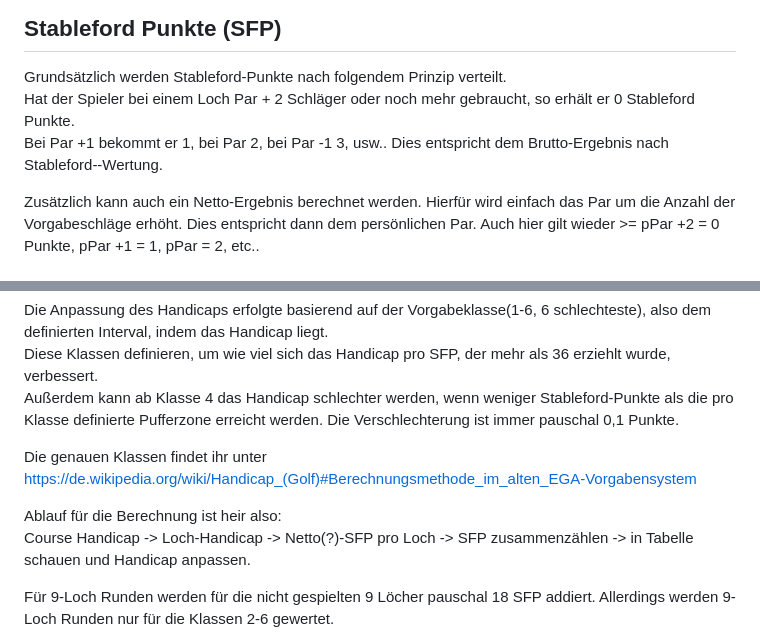
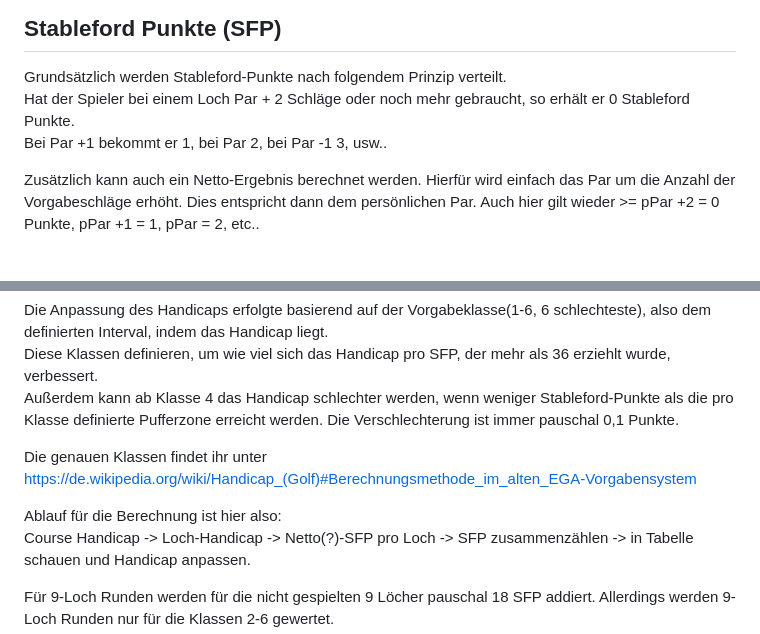
Before and after one commit to Rxkasu/golfhandicap, a Markdown page: docs/handicap.md, 2 parts joined by grey strips. Rendered like a GitHub page.

Commit message:
fix: typos

```diff
--- a/docs/handicap.md
+++ b/docs/handicap.md
@@ -21,9 +21,8 @@ Also etwa so
 ## Stableford Punkte (SFP)
 
 Grundsätzlich werden Stableford-Punkte nach folgendem Prinzip verteilt.
-Hat der Spieler bei einem Loch Par + 2 Schläger oder noch mehr gebraucht, so erhält er 0 Stableford Punkte.
+Hat der Spieler bei einem Loch Par + 2 Schläge oder noch mehr gebraucht, so erhält er 0 Stableford Punkte.
 Bei Par +1 bekommt er 1, bei Par 2, bei Par -1 3, usw..
-Dies entspricht dem Brutto-Ergebnis nach Stableford--Wertung.
 
 Zusätzlich kann auch ein Netto-Ergebnis berechnet werden. Hierfür wird einfach das Par um die Anzahl der Vorgabeschläge erhöht.
 Dies entspricht dann dem persönlichen Par. Auch hier gilt wieder >= pPar +2 = 0 Punkte, pPar +1 = 1, pPar = 2, etc..
@@ -40,7 +39,7 @@ Die Verschlechterung ist immer pauschal 0,1 Punkte.
 
 Die genauen Klassen findet ihr unter https://de.wikipedia.org/wiki/Handicap_(Golf)#Berechnungsmethode_im_alten_EGA-Vorgabensystem
 
-Ablauf für die Berechnung ist heir also:
+Ablauf für die Berechnung ist hier also:
 Course Handicap -> Loch-Handicap -> Netto(?)-SFP pro Loch -> SFP zusammenzählen -> in Tabelle schauen und Handicap anpassen.
 
 Für 9-Loch Runden werden für die nicht gespielten 9 Löcher pauschal 18 SFP addiert. Allerdings werden 9-Loch Runden nur für die Klassen 2-6 gewertet.
```
Also changed, not shown: other parts of docs/handicap.md (+1 -0 lines).
